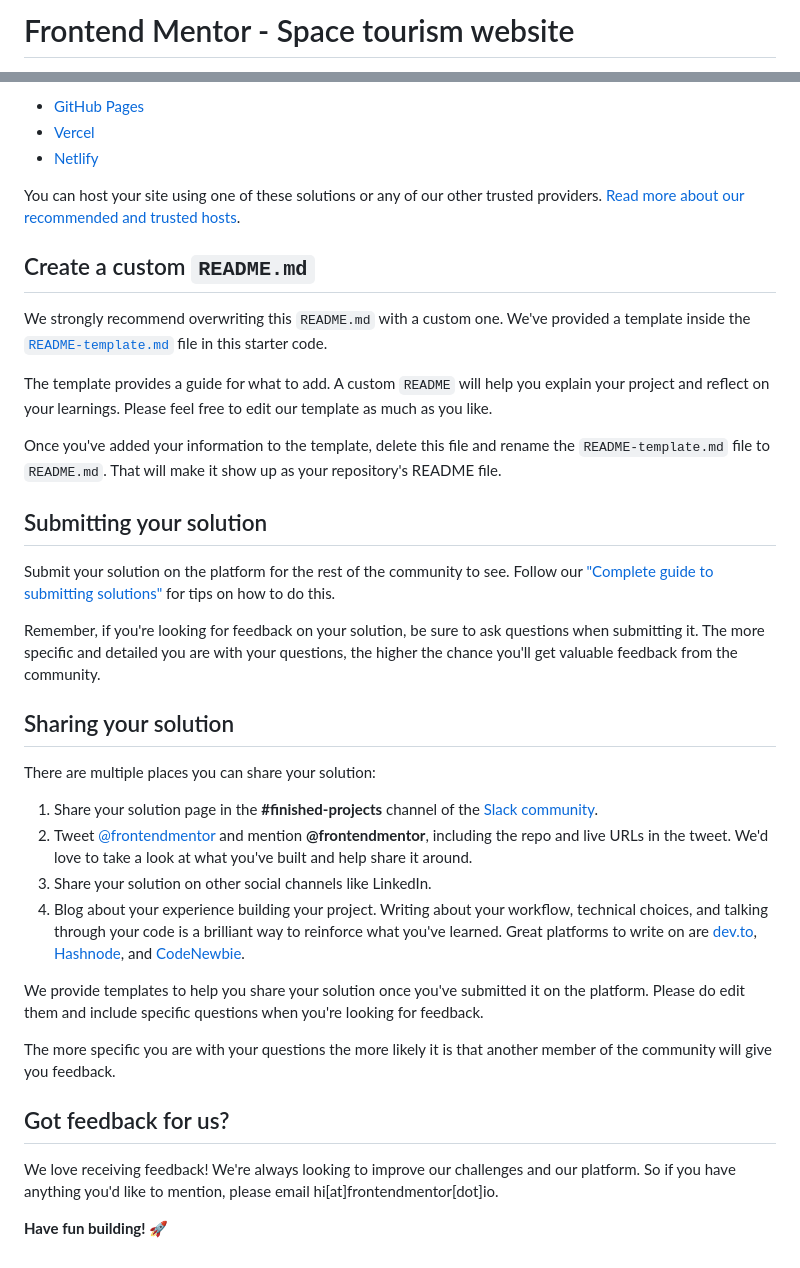
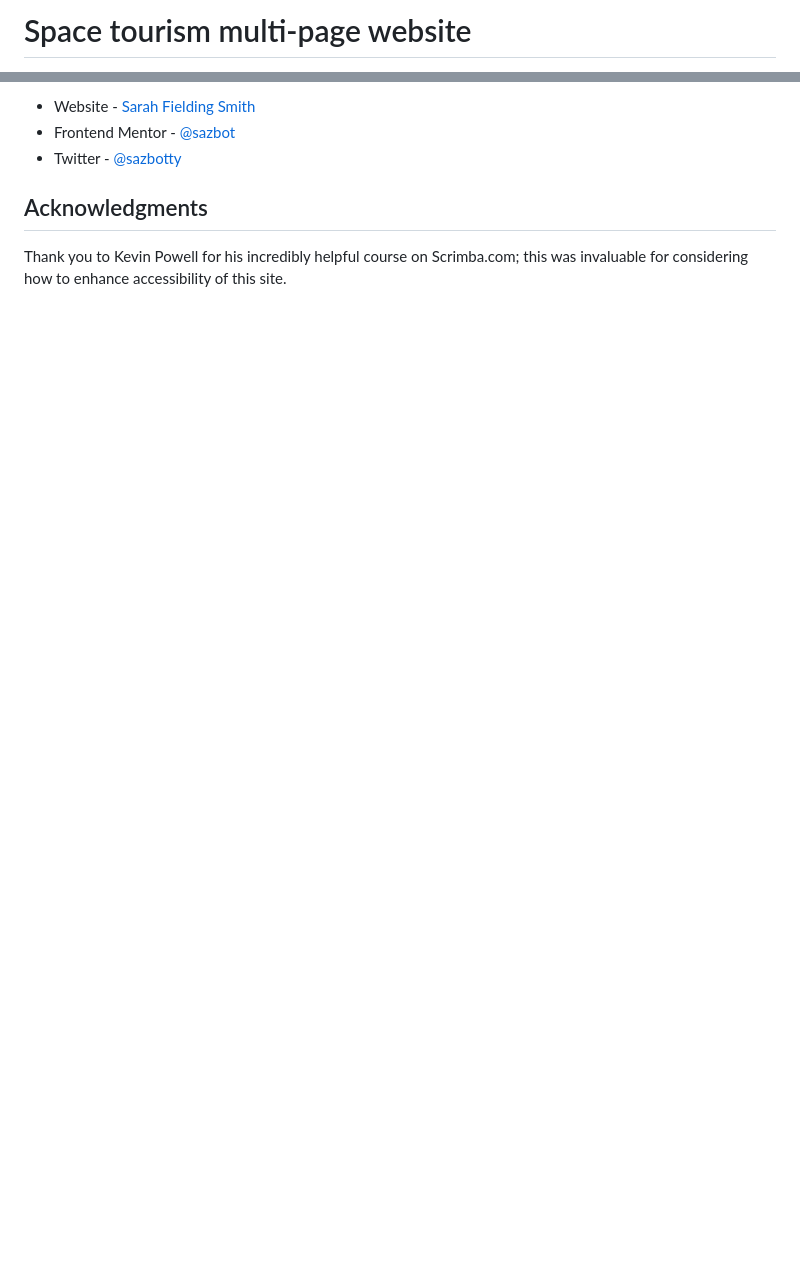
Before and after one commit to sazbot/space-tourism-website, a Markdown page: README.md, 2 parts joined by grey strips. Drawn GitHub-style; blank space fills up the shorter version.

```diff
--- a/README.md
+++ b/README.md
@@ -1,2 +1,2 @@
-# Frontend Mentor - Space tourism website
+# Space tourism multi-page website
 
@@ -51,39 +59,8 @@ As mentioned above, there are many ways to host your project for free. Our recom
 
-- [GitHub Pages](https://pages.github.com/)
-- [Vercel](https://vercel.com/)
-- [Netlify](https://www.netlify.com/)
+- Website - [Sarah Fielding Smith](https://www.your-site.com)
+- Frontend Mentor - [@sazbot](https://www.frontendmentor.io/profile/sazbot)
+- Twitter - [@sazbotty](https://www.twitter.com/sazbotty)
 
-You can host your site using one of these solutions or any of our other trusted providers. [Read more about our recommended and trusted hosts](https://medium.com/frontend-mentor/frontend-mentor-trusted-hosting-providers-bf000dfebe).
+## Acknowledgments
 
-## Create a custom `README.md`
-
-We strongly recommend overwriting this `README.md` with a custom one. We've provided a template inside the [`README-template.md`](./README-template.md) file in this starter code.
-
-The template provides a guide for what to add. A custom `README` will help you explain your project and reflect on your learnings. Please feel free to edit our template as much as you like.
-
-Once you've added your information to the template, delete this file and rename the `README-template.md` file to `README.md`. That will make it show up as your repository's README file.
-
-## Submitting your solution
-
-Submit your solution on the platform for the rest of the community to see. Follow our ["Complete guide to submitting solutions"](https://medium.com/frontend-mentor/a-complete-guide-to-submitting-solutions-on-frontend-mentor-ac6384162248) for tips on how to do this.
-
-Remember, if you're looking for feedback on your solution, be sure to ask questions when submitting it. The more specific and detailed you are with your questions, the higher the chance you'll get valuable feedback from the community.
-
-## Sharing your solution
-
-There are multiple places you can share your solution:
-
-1. Share your solution page in the **#finished-projects** channel of the [Slack community](https://www.frontendmentor.io/slack).
-2. Tweet [@frontendmentor](https://twitter.com/frontendmentor) and mention **@frontendmentor**, including the repo and live URLs in the tweet. We'd love to take a look at what you've built and help share it around.
-3. Share your solution on other social channels like LinkedIn.
-4. Blog about your experience building your project. Writing about your workflow, technical choices, and talking through your code is a brilliant way to reinforce what you've learned. Great platforms to write on are [dev.to](https://dev.to/), [Hashnode](https://hashnode.com/), and [CodeNewbie](https://community.codenewbie.org/).
-
-We provide templates to help you share your solution once you've submitted it on the platform. Please do edit them and include specific questions when you're looking for feedback.
-
-The more specific you are with your questions the more likely it is that another member of the community will give you feedback.
-
-## Got feedback for us?
-
-We love receiving feedback! We're always looking to improve our challenges and our platform. So if you have anything you'd like to mention, please email hi[at]frontendmentor[dot]io.
-
-**Have fun building!** 🚀
+Thank you to Kevin Powell for his incredibly helpful course on Scrimba.com; this was invaluable for considering how to enhance accessibility of this site.
```
Also changed, not shown: other parts of README.md (+34 -26 lines), README-template.md (deleted, +0 -114 lines), assets/screenshots/website-screenshot.png (added), 1 other file.
